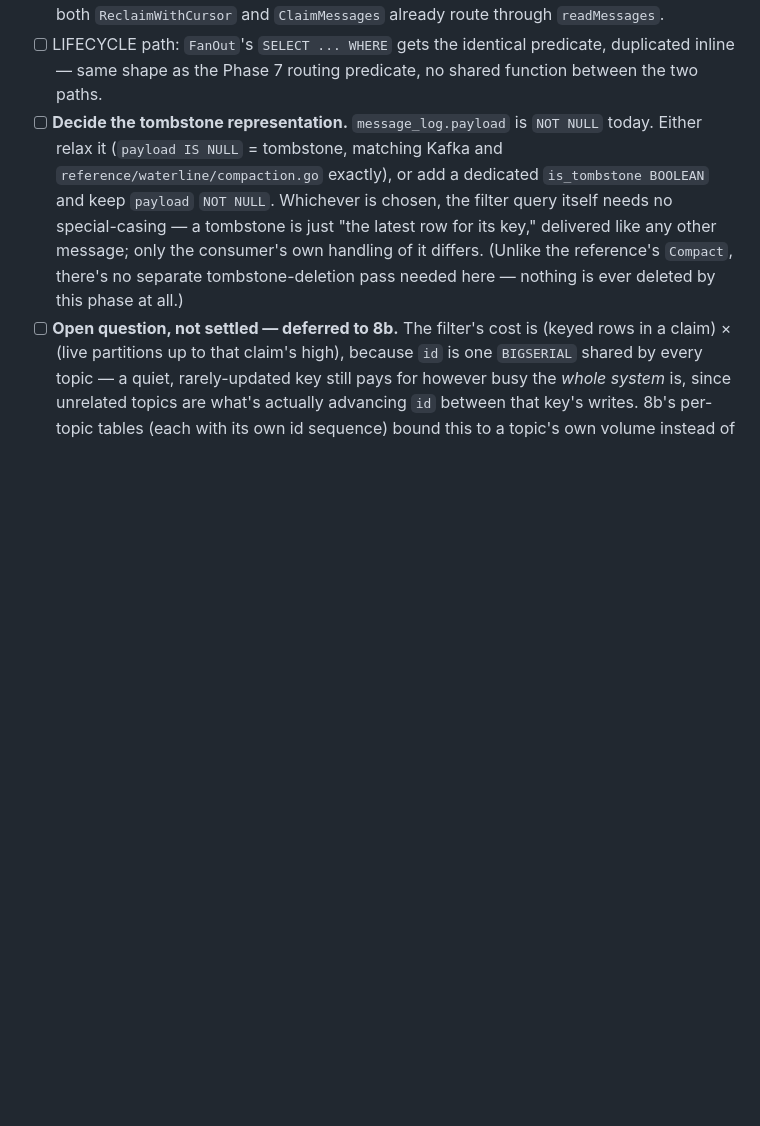
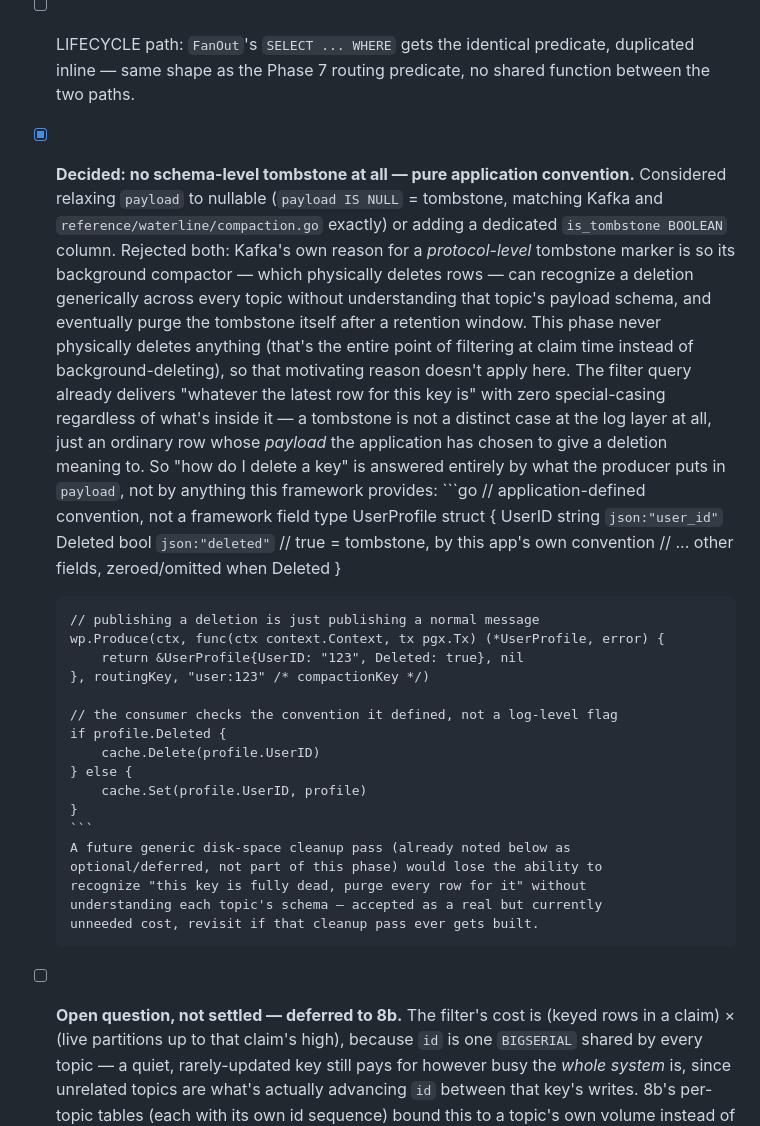
Before and after one commit to agentstax/vulkan, a Markdown page: LEARNING_PLAN.md, the part around the change. Drawn GitHub-style; blank space fills up the shorter version.

Commit message:
continue

````diff
--- a/LEARNING_PLAN.md
+++ b/LEARNING_PLAN.md
@@ -1506,15 +1506,49 @@ is allowed to return.
 - [ ] LIFECYCLE path: `FanOut`'s `SELECT ... WHERE` gets the identical
       predicate, duplicated inline — same shape as the Phase 7 routing
       predicate, no shared function between the two paths.
-- [ ] **Decide the tombstone representation.** `message_log.payload` is
-      `NOT NULL` today. Either relax it (`payload IS NULL` = tombstone,
-      matching Kafka and `reference/waterline/compaction.go` exactly), or add
-      a dedicated `is_tombstone BOOLEAN` and keep `payload` `NOT NULL`.
-      Whichever is chosen, the filter query itself needs no special-casing —
-      a tombstone is just "the latest row for its key," delivered like any
-      other message; only the consumer's own handling of it differs. (Unlike
-      the reference's `Compact`, there's no separate tombstone-deletion pass
-      needed here — nothing is ever deleted by this phase at all.)
+- [x] **Decided: no schema-level tombstone at all — pure application
+      convention.** Considered relaxing `payload` to nullable (`payload IS
+      NULL` = tombstone, matching Kafka and
+      `reference/waterline/compaction.go` exactly) or adding a dedicated
+      `is_tombstone BOOLEAN` column. Rejected both: Kafka's own reason for a
+      *protocol-level* tombstone marker is so its background compactor —
+      which physically deletes rows — can recognize a deletion generically
+      across every topic without understanding that topic's payload schema,
+      and eventually purge the tombstone itself after a retention window.
+      This phase never physically deletes anything (that's the entire point
+      of filtering at claim time instead of background-deleting), so that
+      motivating reason doesn't apply here. The filter query already
+      delivers "whatever the latest row for this key is" with zero
+      special-casing regardless of what's inside it — a tombstone is not a
+      distinct case at the log layer at all, just an ordinary row whose
+      *payload* the application has chosen to give a deletion meaning to.
+      So "how do I delete a key" is answered entirely by what the producer
+      puts in `payload`, not by anything this framework provides:
+      ```go
+      // application-defined convention, not a framework field
+      type UserProfile struct {
+          UserID  string `json:"user_id"`
+          Deleted bool   `json:"deleted"` // true = tombstone, by this app's own convention
+          // ... other fields, zeroed/omitted when Deleted
+      }
+
+      // publishing a deletion is just publishing a normal message
+      wp.Produce(ctx, func(ctx context.Context, tx pgx.Tx) (*UserProfile, error) {
+          return &UserProfile{UserID: "123", Deleted: true}, nil
+      }, routingKey, "user:123" /* compactionKey */)
+
+      // the consumer checks the convention it defined, not a log-level flag
+      if profile.Deleted {
+          cache.Delete(profile.UserID)
+      } else {
+          cache.Set(profile.UserID, profile)
+      }
+      ```
+      A future generic disk-space cleanup pass (already noted below as
+      optional/deferred, not part of this phase) would lose the ability to
+      recognize "this key is fully dead, purge every row for it" without
+      understanding each topic's schema — accepted as a real but currently
+      unneeded cost, revisit if that cleanup pass ever gets built.
 - [ ] **Open question, not settled — deferred to 8b.** The filter's cost is
       (keyed rows in a claim) × (live partitions up to that claim's high),
       because `id` is one `BIGSERIAL` shared by every topic — a quiet,
````
